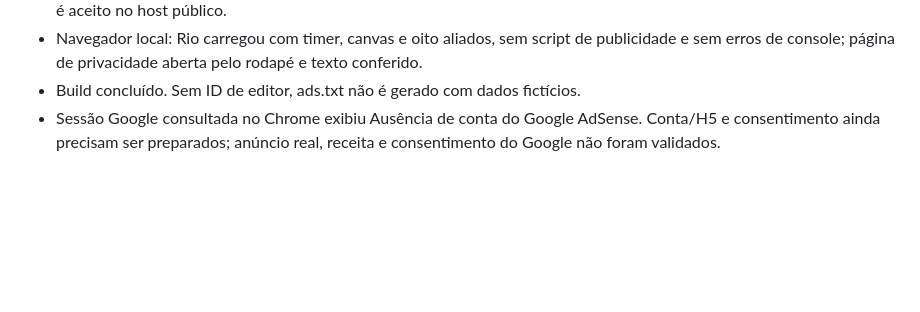
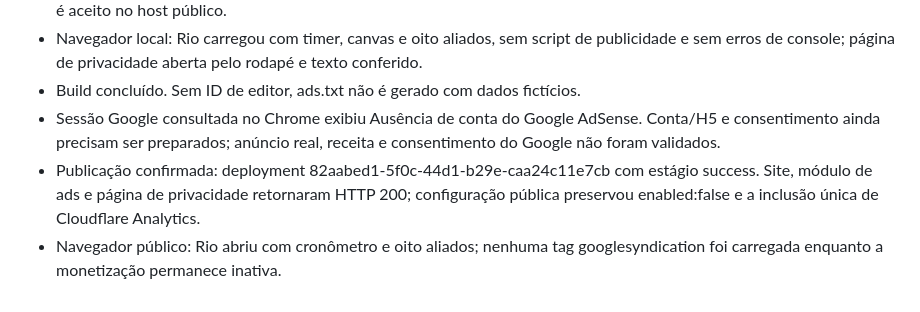
Before and after one commit to kleberantunes/cadeoflavio, a Markdown page: docs/VALIDACAO.md, the part around the change. GitHub-like rendering; blank space fills up the shorter version.

Commit message:
docs: verify prepared ads integration on public Pages deployment

```diff
--- a/docs/VALIDACAO.md
+++ b/docs/VALIDACAO.md
@@ -65,3 +65,5 @@ Não foi realizada validação em dispositivos físicos, Safari/iOS, Firefox ou
 - Navegador local: Rio carregou com timer, canvas e oito aliados, sem script de publicidade e sem erros de console; página de privacidade aberta pelo rodapé e texto conferido.
 - Build concluído. Sem ID de editor, ads.txt não é gerado com dados fictícios.
 - Sessão Google consultada no Chrome exibiu Ausência de conta do Google AdSense. Conta/H5 e consentimento ainda precisam ser preparados; anúncio real, receita e consentimento do Google não foram validados.
+- Publicação confirmada: deployment 82aabed1-5f0c-44d1-b29e-caa24c11e7cb com estágio success. Site, módulo de ads e página de privacidade retornaram HTTP 200; configuração pública preservou enabled:false e a inclusão única de Cloudflare Analytics.
+- Navegador público: Rio abriu com cronômetro e oito aliados; nenhuma tag googlesyndication foi carregada enquanto a monetização permanece inativa.
```
